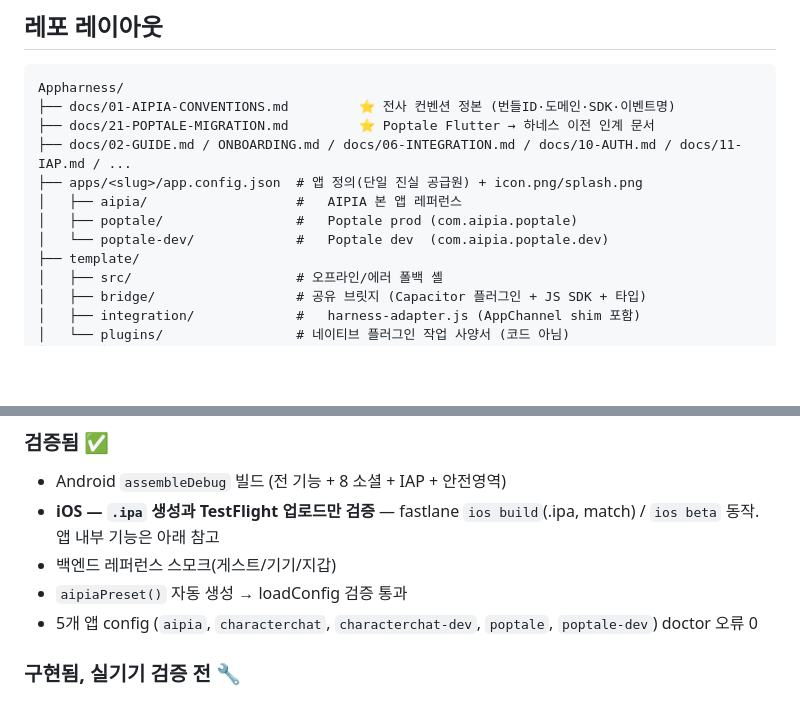
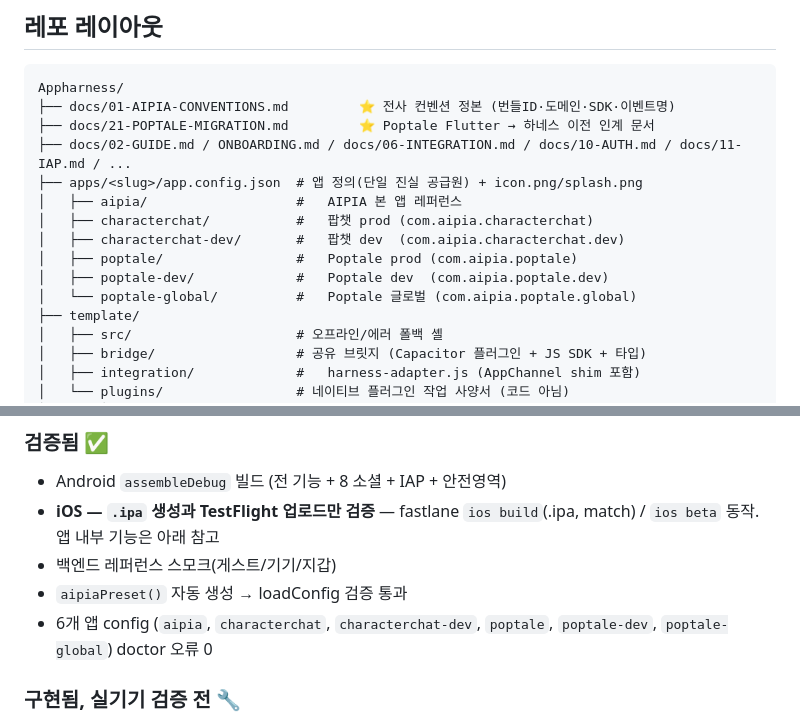
Before and after one commit to ha3158987/app-harness-hpark, a Markdown page: README.md, 2 parts joined by grey strips. Drawn GitHub-style; blank space fills up the shorter version.

Commit message:
docs: README 의 앱 목록이 poptale-global 을 빠뜨리고 있던 것 (#54)
PR #49 로 apps/poptale-global 이 들어왔는데 README 는 갱신되지 않아,
"5개 앱 config … doctor 오류 0" 과 레포 트리가 실제(6개)와 어긋나 있었다.
트리에는 팝챗 두 개(characterchat, characterchat-dev)도 빠져 있었다.

목록을 실제 apps/ 와 맞춘다.

```diff
--- a/README.md
+++ b/README.md
@@ -93,8 +93,11 @@ Appharness/
 ├── docs/02-GUIDE.md / ONBOARDING.md / docs/06-INTEGRATION.md / docs/10-AUTH.md / docs/11-IAP.md / ...
 ├── apps/<slug>/app.config.json  # 앱 정의(단일 진실 공급원) + icon.png/splash.png
 │   ├── aipia/                   #   AIPIA 본 앱 레퍼런스
+│   ├── characterchat/           #   팝챗 prod (com.aipia.characterchat)
+│   ├── characterchat-dev/       #   팝챗 dev  (com.aipia.characterchat.dev)
 │   ├── poptale/                 #   Poptale prod (com.aipia.poptale)
-│   └── poptale-dev/             #   Poptale dev  (com.aipia.poptale.dev)
+│   ├── poptale-dev/             #   Poptale dev  (com.aipia.poptale.dev)
+│   └── poptale-global/          #   Poptale 글로벌 (com.aipia.poptale.global)
 ├── template/
 │   ├── src/                     # 오프라인/에러 폴백 셸
 │   ├── bridge/                  # 공유 브릿지 (Capacitor 플러그인 + JS SDK + 타입)
@@ -151,7 +154,7 @@ Appharness/
 - **iOS — `.ipa` 생성과 TestFlight 업로드만 검증** — fastlane `ios build`(.ipa, match) / `ios beta` 동작. 앱 내부 기능은 아래 참고
 - 백엔드 레퍼런스 스모크(게스트/기기/지갑)
 - `aipiaPreset()` 자동 생성 → loadConfig 검증 통과
-- 5개 앱 config (`aipia`, `characterchat`, `characterchat-dev`, `poptale`, `poptale-dev`) doctor 오류 0
+- 6개 앱 config (`aipia`, `characterchat`, `characterchat-dev`, `poptale`, `poptale-dev`, `poptale-global`) doctor 오류 0
 
 ### 구현됨, 실기기 검증 전 🔧
 - **iOS 실기기 기능** — APNs 수신 · NSE 실행 · 유니버설 링크(AASA) 연결. **빌드/업로드 성공이 기능 동작을 보장하지 않는다**
```
